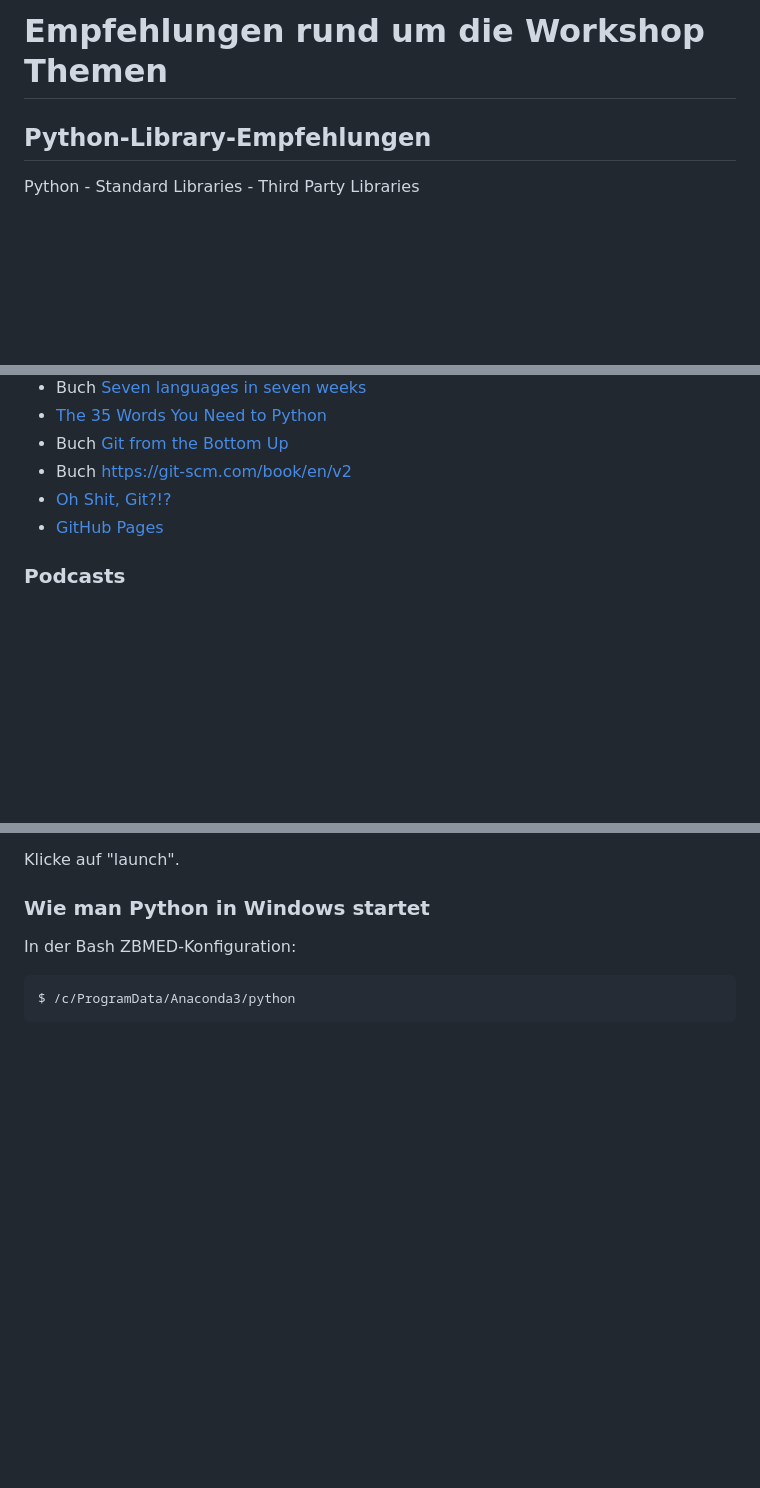
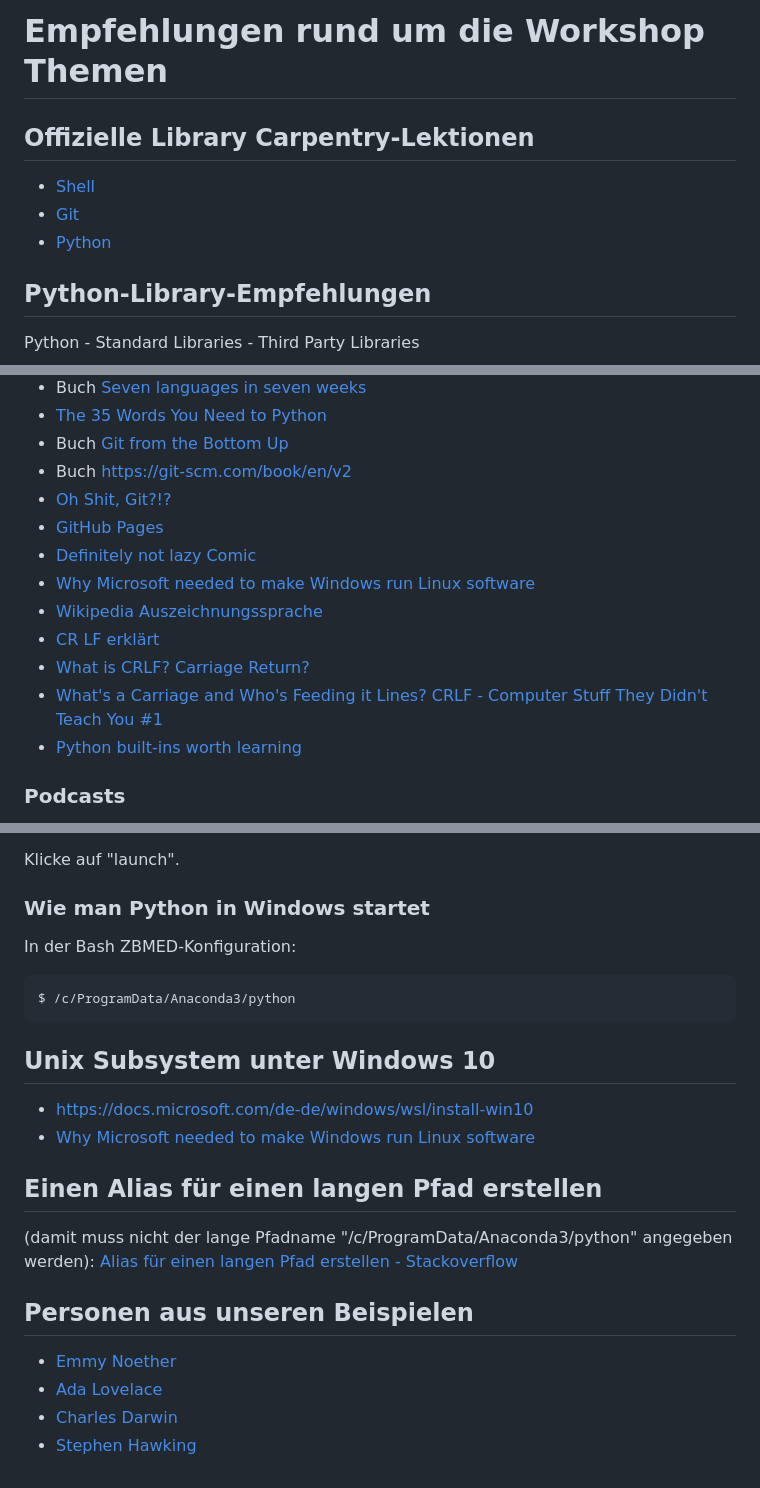
Before and after one commit to foerstner-lab/Bits_and_pieces_for_the_carpentries_workshops, a Markdown page: Recommendations/empfehlungen.md, 3 parts joined by grey strips. Drawn GitHub-style; blank space fills up the shorter version.

Commit message:
Moved links from pad to here

````diff
--- a/Recommendations/empfehlungen.md
+++ b/Recommendations/empfehlungen.md
@@ -1,4 +1,9 @@
 # Empfehlungen rund um die Workshop Themen
+## Offizielle Library Carpentry-Lektionen
+
+- [Shell](https://librarycarpentry.org/lc-shell/)
+- [Git](https://librarycarpentry.org/lc-git/)
+- [Python](https://librarycarpentry.org/lc-python-intro/)
 
 ## Python-Library-Empfehlungen
 Python - Standard Libraries - Third Party Libraries
@@ -27,6 +32,13 @@ Python - Standard Libraries - Third Party Libraries
 - Buch https://git-scm.com/book/en/v2
 - [Oh Shit, Git?!?](https://ohshitgit.com/de)
 - [GitHub Pages](https://pages.github.com/)
+- [Definitely not lazy Comic](https://www.commitstrip.com/en/2017/02/28/definitely-not-lazy/)
+- [Why Microsoft needed to make Windows run Linux software](https://arstechnica.com/information-technology/2016/04/why-microsoft-needed-to-make-windows-run-linux-software/)
+- [Wikipedia Auszeichnungssprache](https://de.wikipedia.org/wiki/Auszeichnungssprache)
+- [CR LF erklärt](https://www.youtube.com/watch?v=lN7bFt05pxc)
+- [What is CRLF? Carriage Return?](https://www.youtube.com/watch?v=VdVvXr5ZigM)
+- [What's a Carriage and Who's Feeding it Lines? CRLF - Computer Stuff They Didn't Teach You #1](https://www.youtube.com/watch?v=TtiBhktB4Qg)
+- [Python built-ins worth learning](https://treyhunner.com/2019/05/python-builtins-worth-learning/)
 
 ### Podcasts
 - [Command Line Heros](https://www.redhat.com/en/command-line-heroes) (en) - "Command Line Heroes tells the epic true tales of how developers, programmers, hackers, geeks, and open source rebels are revolutionizing the technology landscape." Z. B.
@@ -120,3 +133,17 @@ ZBMED-Konfiguration:
 ```
 $ /c/ProgramData/Anaconda3/python
 ```
+## Unix Subsystem unter Windows 10
+- https://docs.microsoft.com/de-de/windows/wsl/install-win10
+- [Why Microsoft needed to make Windows run Linux software](https://arstechnica.com/information-technology/2016/04/why-microsoft-needed-to-make-windows-run-linux-software/)
+
+## Einen Alias für einen langen Pfad erstellen
+(damit muss nicht der lange Pfadname "/c/ProgramData/Anaconda3/python" angegeben werden):
+[Alias für einen langen Pfad erstellen - Stackoverflow](https://stackoverflow.com/questions/17958567/how-to-make-an-alias-for-a-long-path)
+
+## Personen aus unseren Beispielen
+
+- [Emmy Noether](https://de.wikipedia.org/wiki/Emmy_Noether)
+- [Ada Lovelace](https://de.wikipedia.org/wiki/Ada_Lovelace)
+- [Charles Darwin](https://de.wikipedia.org/wiki/Charles_Darwin)
+- [Stephen Hawking](https://de.wikipedia.org/wiki/Stephen_Hawking)
````
Also changed, not shown: other parts of Recommendations/empfehlungen.md (+1 -0 lines).
